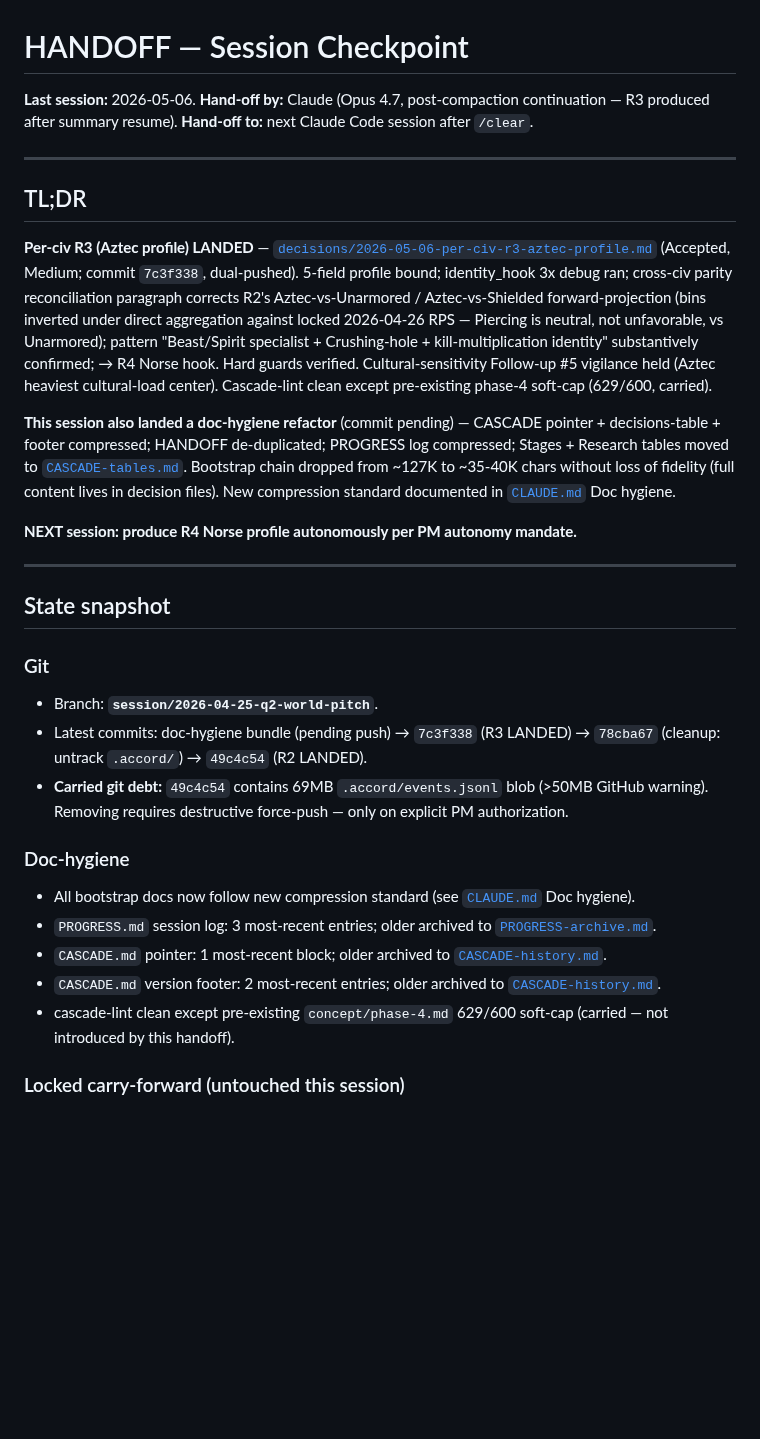
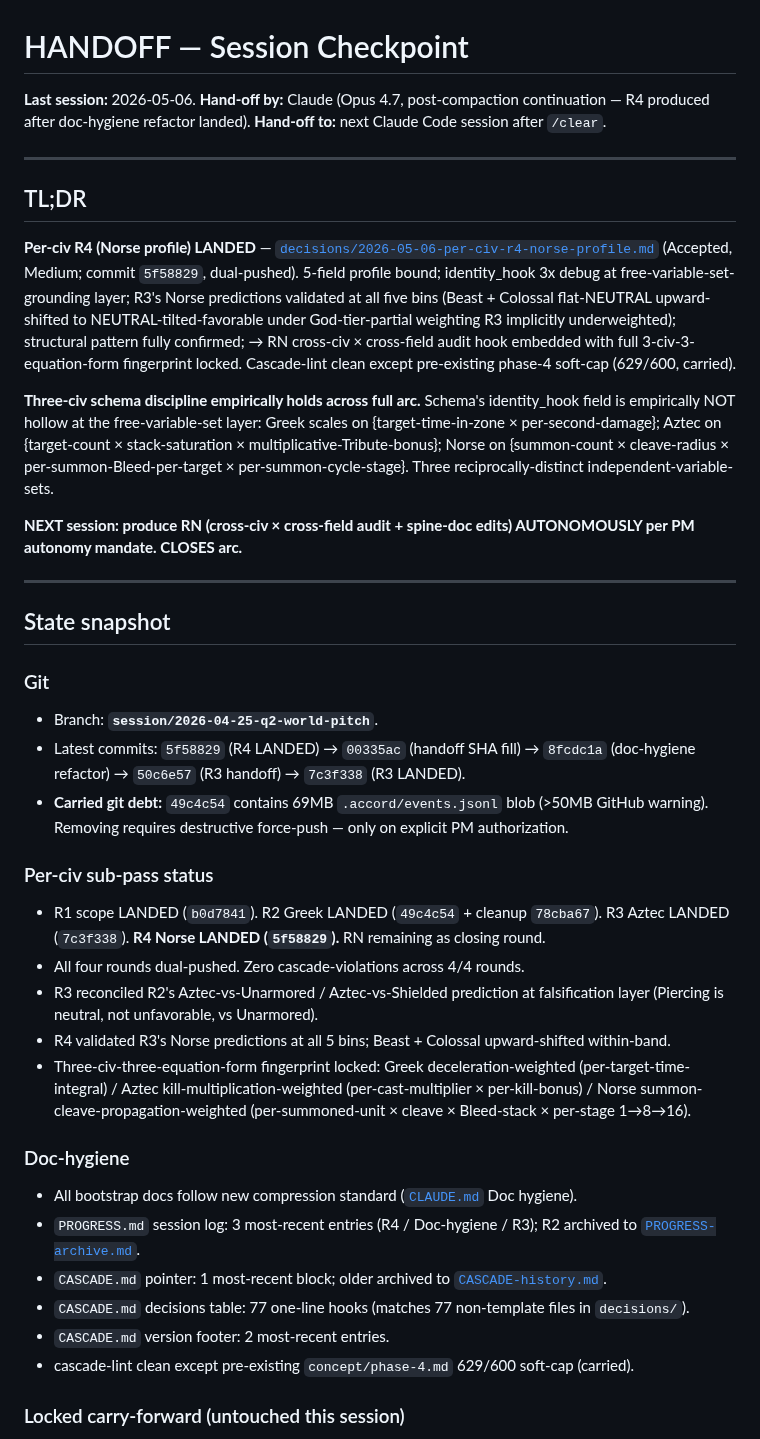
Before and after one commit to BossOfThem/TW.AtoA, a Markdown page: HANDOFF.md, the part around one of its changes. GitHub-like rendering; blank space fills up the shorter version.

```diff
--- a/HANDOFF.md
+++ b/HANDOFF.md
@@ -1,18 +1,18 @@
 # HANDOFF — Session Checkpoint
 
 **Last session:** 2026-05-06.
-**Hand-off by:** Claude (Opus 4.7, post-compaction continuation — R3 produced after summary resume).
+**Hand-off by:** Claude (Opus 4.7, post-compaction continuation — R4 produced after doc-hygiene refactor landed).
 **Hand-off to:** next Claude Code session after `/clear`.
 
 ---
 
 ## TL;DR
 
-**Per-civ R3 (Aztec profile) LANDED** — [`decisions/2026-05-06-per-civ-r3-aztec-profile.md`](decisions/2026-05-06-per-civ-r3-aztec-profile.md) (Accepted, Medium; commit `7c3f338`, dual-pushed). 5-field profile bound; identity_hook 3x debug ran; cross-civ parity reconciliation paragraph corrects R2's Aztec-vs-Unarmored / Aztec-vs-Shielded forward-projection (bins inverted under direct aggregation against locked 2026-04-26 RPS — Piercing is neutral, not unfavorable, vs Unarmored); pattern "Beast/Spirit specialist + Crushing-hole + kill-multiplication identity" substantively confirmed; → R4 Norse hook. Hard guards verified. Cultural-sensitivity Follow-up #5 vigilance held (Aztec heaviest cultural-load center). Cascade-lint clean except pre-existing phase-4 soft-cap (629/600, carried).
+**Per-civ R4 (Norse profile) LANDED** — [`decisions/2026-05-06-per-civ-r4-norse-profile.md`](decisions/2026-05-06-per-civ-r4-norse-profile.md) (Accepted, Medium; commit `5f58829`, dual-pushed). 5-field profile bound; identity_hook 3x debug at free-variable-set-grounding layer; R3's Norse predictions validated at all five bins (Beast + Colossal flat-NEUTRAL upward-shifted to NEUTRAL-tilted-favorable under God-tier-partial weighting R3 implicitly underweighted); structural pattern fully confirmed; → RN cross-civ × cross-field audit hook embedded with full 3-civ-3-equation-form fingerprint locked. Cascade-lint clean except pre-existing phase-4 soft-cap (629/600, carried).
 
-**This session also landed a doc-hygiene refactor** (commit pending) — CASCADE pointer + decisions-table + footer compressed; HANDOFF de-duplicated; PROGRESS log compressed; Stages + Research tables moved to [`CASCADE-tables.md`](CASCADE-tables.md). Bootstrap chain dropped from ~127K to ~35-40K chars without loss of fidelity (full content lives in decision files). New compression standard documented in [`CLAUDE.md`](CLAUDE.md) Doc hygiene.
+**Three-civ schema discipline empirically holds across full arc.** Schema's identity_hook field is empirically NOT hollow at the free-variable-set layer: Greek scales on {target-time-in-zone × per-second-damage}; Aztec on {target-count × stack-saturation × multiplicative-Tribute-bonus}; Norse on {summon-count × cleave-radius × per-summon-Bleed-per-target × per-summon-cycle-stage}. Three reciprocally-distinct independent-variable-sets.
 
-**NEXT session: produce R4 Norse profile autonomously per PM autonomy mandate.**
+**NEXT session: produce RN (cross-civ × cross-field audit + spine-doc edits) AUTONOMOUSLY per PM autonomy mandate. CLOSES arc.**
 
 ---
 
@@ -20,15 +20,23 @@
 
 ### Git
 - Branch: **`session/2026-04-25-q2-world-pitch`**.
-- Latest commits: doc-hygiene bundle (pending push) → `7c3f338` (R3 LANDED) → `78cba67` (cleanup: untrack `.accord/`) → `49c4c54` (R2 LANDED).
+- Latest commits: `5f58829` (R4 LANDED) → `00335ac` (handoff SHA fill) → `8fcdc1a` (doc-hygiene refactor) → `50c6e57` (R3 handoff) → `7c3f338` (R3 LANDED).
 - **Carried git debt:** `49c4c54` contains 69MB `.accord/events.jsonl` blob (>50MB GitHub warning). Removing requires destructive force-push — only on explicit PM authorization.
 
+### Per-civ sub-pass status
+- R1 scope LANDED (`b0d7841`). R2 Greek LANDED (`49c4c54` + cleanup `78cba67`). R3 Aztec LANDED (`7c3f338`). **R4 Norse LANDED (`5f58829`).** RN remaining as closing round.
+- All four rounds dual-pushed. Zero cascade-violations across 4/4 rounds.
+- R3 reconciled R2's Aztec-vs-Unarmored / Aztec-vs-Shielded prediction at falsification layer (Piercing is neutral, not unfavorable, vs Unarmored).
+- R4 validated R3's Norse predictions at all 5 bins; Beast + Colossal upward-shifted within-band.
+- Three-civ-three-equation-form fingerprint locked: Greek deceleration-weighted (per-target-time-integral) / Aztec kill-multiplication-weighted (per-cast-multiplier × per-kill-bonus) / Norse summon-cleave-propagation-weighted (per-summoned-unit × cleave × Bleed-stack × per-stage 1→8→16).
+
 ### Doc-hygiene
-- All bootstrap docs now follow new compression standard (see [`CLAUDE.md`](CLAUDE.md) Doc hygiene).
-- `PROGRESS.md` session log: 3 most-recent entries; older archived to [`PROGRESS-archive.md`](PROGRESS-archive.md).
+- All bootstrap docs follow new compression standard ([`CLAUDE.md`](CLAUDE.md) Doc hygiene).
+- `PROGRESS.md` session log: 3 most-recent entries (R4 / Doc-hygiene / R3); R2 archived to [`PROGRESS-archive.md`](PROGRESS-archive.md).
 - `CASCADE.md` pointer: 1 most-recent block; older archived to [`CASCADE-history.md`](CASCADE-history.md).
-- `CASCADE.md` version footer: 2 most-recent entries; older archived to [`CASCADE-history.md`](CASCADE-history.md).
-- cascade-lint clean except pre-existing `concept/phase-4.md` 629/600 soft-cap (carried — not introduced by this handoff).
+- `CASCADE.md` decisions table: 77 one-line hooks (matches 77 non-template files in `decisions/`).
+- `CASCADE.md` version footer: 2 most-recent entries.
+- cascade-lint clean except pre-existing `concept/phase-4.md` 629/600 soft-cap (carried).
 
 ### Locked carry-forward (untouched this session)
 - 17-item conceptual frame (a)-(r) + extension (s) — Accepted.
```
Also changed, not shown: other parts of HANDOFF.md (+89 -71 lines).
